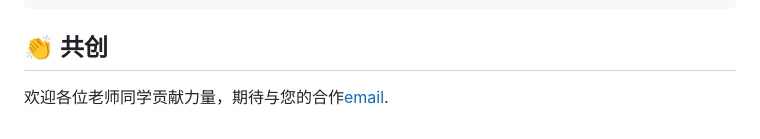
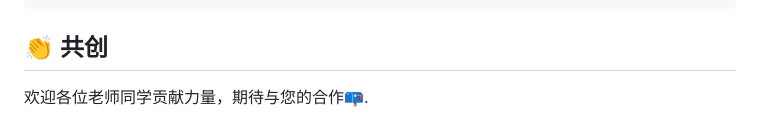
Before and after one commit to lzhzzzzwill/HUTB_UG_AI, a Markdown page: README.md, the part around the change. Drawn GitHub-style.

````diff
--- a/README.md
+++ b/README.md
@@ -128,4 +128,4 @@ pip install numpy pandas -i https://pypi.tuna.tsinghua.edu.cn/simple
 ```
 
 ## 👏 共创
-欢迎各位老师同学贡献力量，期待与您的合作[email](mailto:lzhzzzzgkbs@163.com).
+欢迎各位老师同学贡献力量，期待与您的合作[📪](mailto:lzhzzzzgkbs@163.com).
````
